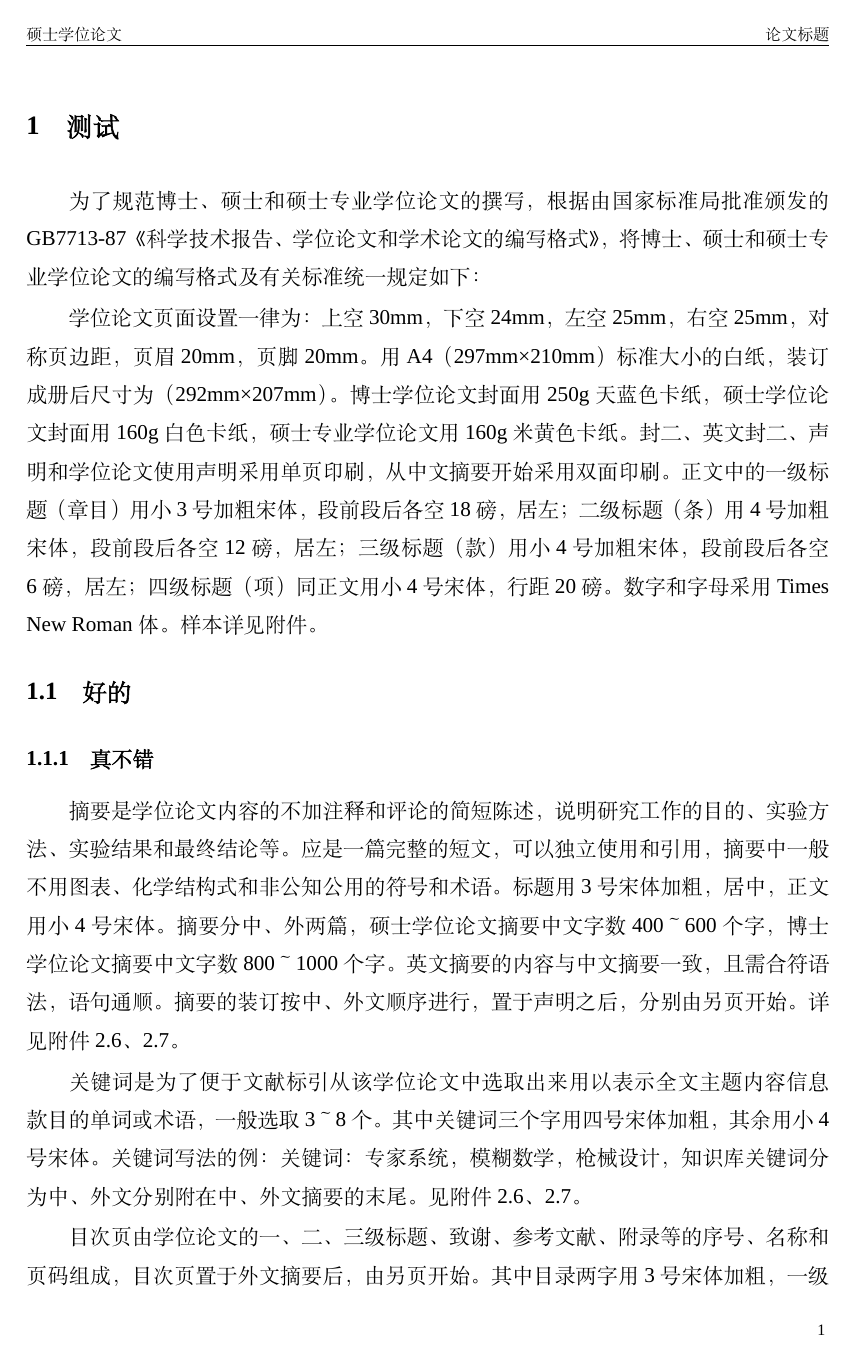
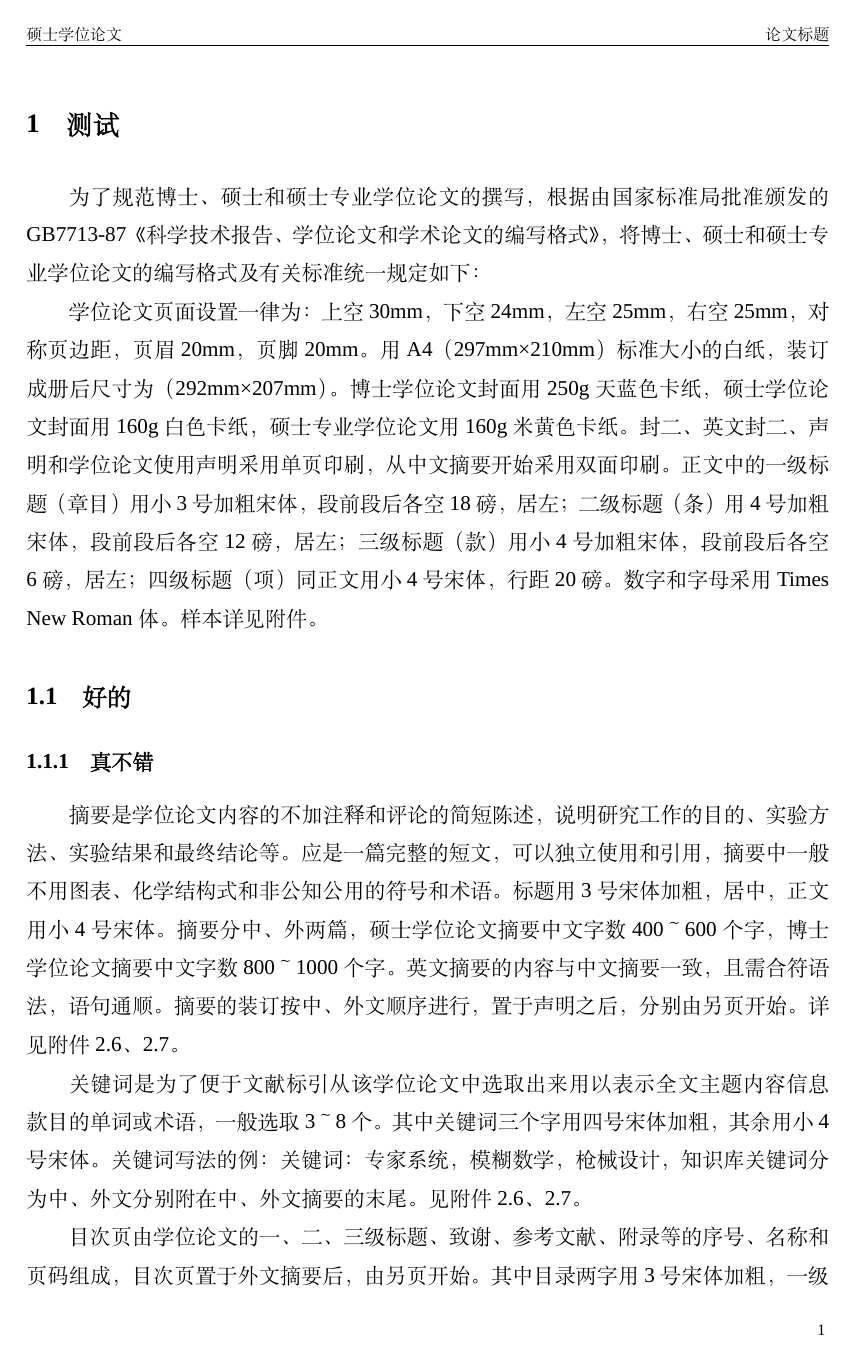
Before and after one commit to cslvjt/latexTemplate, a LaTeX thesis (NJUST_Master_Thesis/thesis.tex, which reads NJUST_Master_Thesis/style/njustMasterThesis.cls): page 2 of 5 before the commit and page 3 of 6 after it. Compiled offline with XeLaTeX; a missing font is replaced by an installed copy or a similar font.

Commit message:
更新标题格式设置方式

```diff
--- a/NJUST_Master_Thesis/style/njustMasterThesis.cls
+++ b/NJUST_Master_Thesis/style/njustMasterThesis.cls
@@ -11,12 +11,32 @@
 
 %设置标题格式
 \RequirePackage{titlesec}
-\titleformat{\chapter}{\bfseries\songtibold\zihao{-3}\raggedright}{\songtibold\arabic{chapter}}{1em}{}[]
-\titlespacing{\chapter}{0pt}{0pt}{18pt}
-\titleformat{\section}{\bfseries\songtibold\zihao{4}\raggedright}{\songtibold\arabic{chapter}.\arabic{section}}{1em}{}[]
-\titlespacing{\section}{0pt}{12pt}{12pt}
-\titleformat{\subsection}{\bfseries\songtibold\zihao{-4}\raggedright}{\songtibold\arabic{chapter}.\arabic{section}.\arabic{subsection}}{1em}{}[]
-\titlespacing{\subsection}{0pt}{6pt}{6pt}
+\ctexset{
+	chapter={
+		name={,},%标题前后词语 name={<前部分>,<后部分>}
+		number={\arabic{chapter}},%标题编号
+		format=\bfseries\songtibold\zihao{-3}\raggedright,%标题整体格式
+		aftername=\hspace{1em},%编号与标题之间的距离
+		beforeskip=0pt,%beforeskip控制标题与上面正文的距离。
+		afterskip=18pt%afterskip控制标题与下面正文的距离。
+	},
+	section={
+		name={,},
+		number={\arabic{chapter}.\arabic{section}},
+		format=\bfseries\songtibold\zihao{4}\raggedright,
+		aftername=\hspace{1em},
+		beforeskip=12pt,
+		afterskip=12pt
+	},
+	subsection={
+		name={,},
+		number={\arabic{chapter}.\arabic{section}.\arabic{subsection}},
+		format=\bfseries\songtibold\zihao{-4}\raggedright,
+		aftername=\hspace{1em},
+		beforeskip=6pt,
+		afterskip=6pt
+	}
+}
 
 %设置页眉页脚
 \RequirePackage{fancyhdr}
```
Also changed, not shown: NJUST_Master_Thesis/thesis.tex (+1 -1 lines), NJUST_Master_Thesis/thesis.pdf, NJUST_Master_Thesis/style/njustMasterThesis.cls (11 more changed lines), 5 other files.
